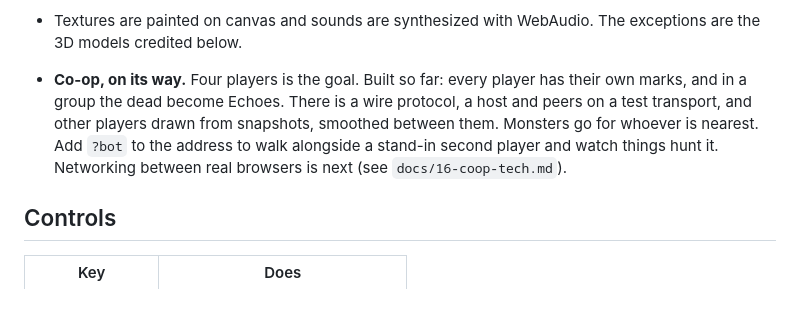
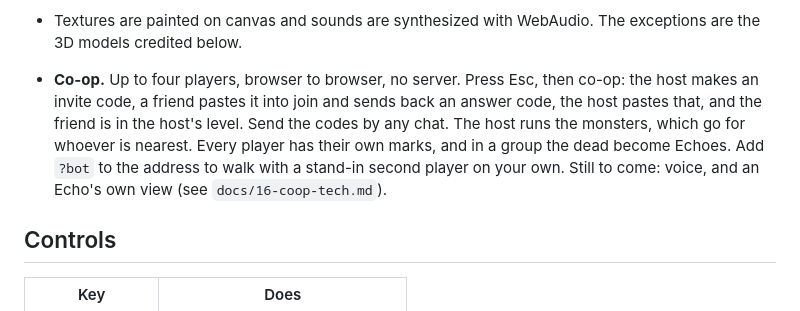
Before and after one commit to arpwatcher/backrooms, a Markdown page: README.md, the part around the change. Drawn GitHub-style.

Commit message:
readme and gdd: how to play co-op, and what step 5 built
Co-Authored-By: Claude Opus 5.5 <noreply@anthropic.com>
Claude-Session: https://claude.ai/code/session_01DKqSYpXcHfRcwFMhr8jyc9

```diff
--- a/README.md
+++ b/README.md
@@ -54,13 +54,14 @@ Work in progress. The design lives in [`docs/`](docs/) and the game in
   - Footsteps that sound like the floor.
 - Textures are painted on canvas and sounds are synthesized with WebAudio.
   The exceptions are the 3D models credited below.
-- **Co-op, on its way.** Four players is the goal. Built so far: every
-  player has their own marks, and in a group the dead become Echoes. There is
-  a wire protocol, a host and peers on a test transport, and other players
-  drawn from snapshots, smoothed between them. Monsters go for whoever is
-  nearest. Add `?bot` to the address to walk alongside a stand-in second
-  player and watch things hunt it. Networking between real browsers is next
-  (see `docs/16-coop-tech.md`).
+- **Co-op.** Up to four players, browser to browser, no server. Press Esc,
+  then co-op: the host makes an invite code, a friend pastes it into join
+  and sends back an answer code, the host pastes that, and the friend is in
+  the host's level. Send the codes by any chat. The host runs the monsters,
+  which go for whoever is nearest. Every player has their own marks, and in
+  a group the dead become Echoes. Add `?bot` to the address to walk with a
+  stand-in second player on your own. Still to come: voice, and an Echo's
+  own view (see `docs/16-coop-tech.md`).
 
 ## Controls
 
```
Also changed, not shown: docs/16-coop-tech.md (+10 -2 lines).
